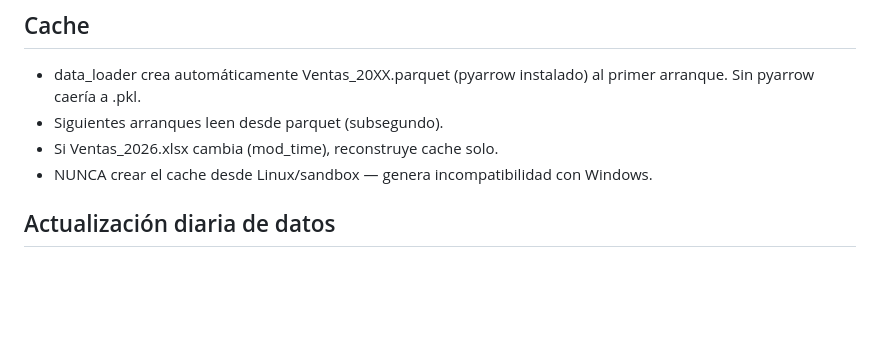
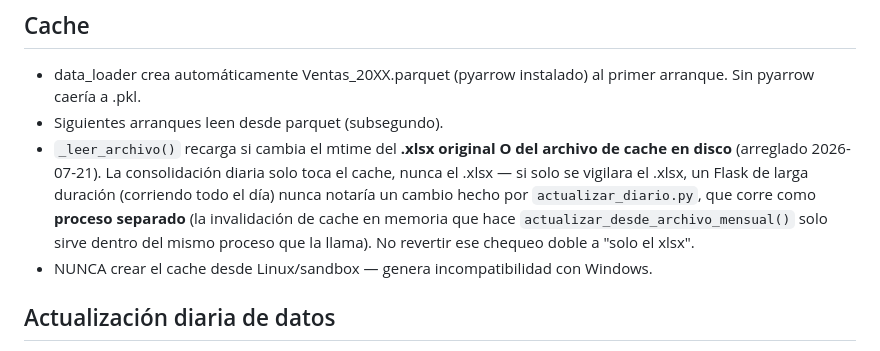
Before and after one commit to dsj874-bot/dashboard-casamusa, a Markdown page: CLAUDE.md, the part around the change. Rendered like a GitHub page; blank space fills up the shorter version.

Commit message:
Documentar el fix de cache cruzado entre procesos en CLAUDE.md
Co-Authored-By: Claude Sonnet 5 <noreply@anthropic.com>

```diff
--- a/CLAUDE.md
+++ b/CLAUDE.md
@@ -66,7 +66,14 @@ Notas:
 - data_loader crea automáticamente Ventas_20XX.parquet (pyarrow instalado)
   al primer arranque. Sin pyarrow caería a .pkl.
 - Siguientes arranques leen desde parquet (subsegundo).
-- Si Ventas_2026.xlsx cambia (mod_time), reconstruye cache solo.
+- `_leer_archivo()` recarga si cambia el mtime del **.xlsx original O
+  del archivo de cache en disco** (arreglado 2026-07-21). La
+  consolidación diaria solo toca el cache, nunca el .xlsx — si solo se
+  vigilara el .xlsx, un Flask de larga duración (corriendo todo el día)
+  nunca notaría un cambio hecho por `actualizar_diario.py`, que corre
+  como **proceso separado** (la invalidación de cache en memoria que
+  hace `actualizar_desde_archivo_mensual()` solo sirve dentro del mismo
+  proceso que la llama). No revertir ese chequeo doble a "solo el xlsx".
 - NUNCA crear el cache desde Linux/sandbox — genera incompatibilidad con
   Windows.
 
```
